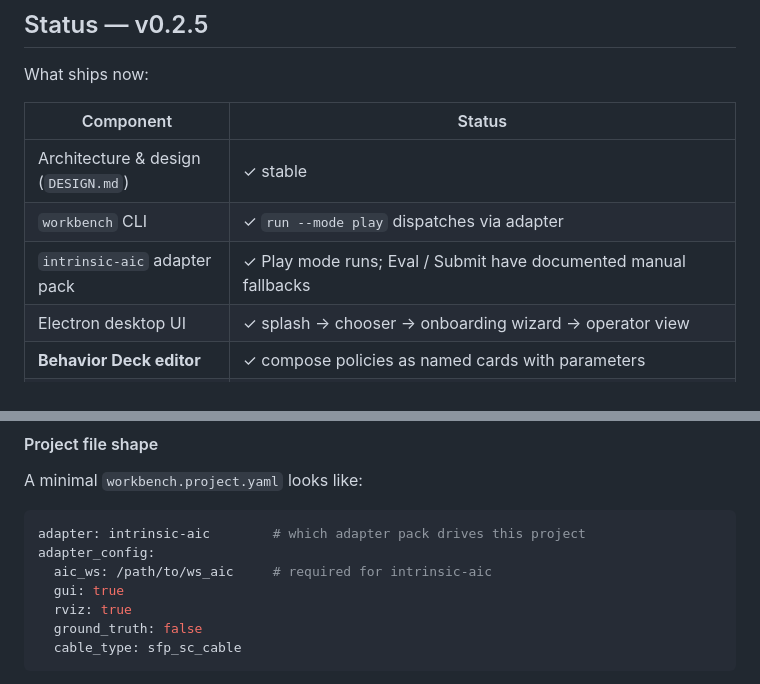
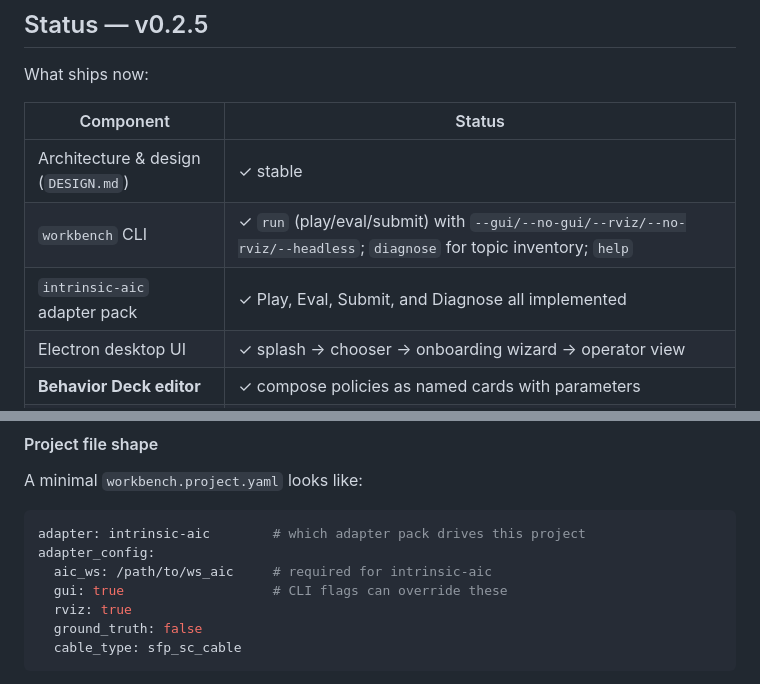
Before and after one commit to hfsc2004/workbench, a Markdown page: README.md, 2 parts joined by grey strips. GitHub-like rendering.

```diff
--- a/README.md
+++ b/README.md
@@ -26,8 +26,8 @@ What ships now:
 | Component | Status |
 |---|---|
 | Architecture & design (`DESIGN.md`) | ✓ stable |
-| `workbench` CLI | ✓ `run --mode play` dispatches via adapter |
-| `intrinsic-aic` adapter pack | ✓ Play mode runs; Eval / Submit have documented manual fallbacks |
+| `workbench` CLI | ✓ `run` (play/eval/submit) with `--gui/--no-gui/--rviz/--no-rviz/--headless`; `diagnose` for topic inventory; `help` |
+| `intrinsic-aic` adapter pack | ✓ Play, Eval, Submit, and Diagnose all implemented |
 | Electron desktop UI | ✓ splash → chooser → onboarding wizard → operator view |
 | **Behavior Deck editor** | ✓ compose policies as named cards with parameters |
 | **Code editor (CodeMirror 6)** | ✓ in-app Python editor for `policy.py` with syntax highlighting, autocomplete, search, conflict-aware save |
@@ -129,7 +166,7 @@ A minimal `workbench.project.yaml` looks like:
 adapter: intrinsic-aic        # which adapter pack drives this project
 adapter_config:
   aic_ws: /path/to/ws_aic     # required for intrinsic-aic
-  gui: true
+  gui: true                   # CLI flags can override these
   rviz: true
   ground_truth: false
   cable_type: sfp_sc_cable
```
Also changed, not shown: other parts of README.md (+49 -12 lines).
